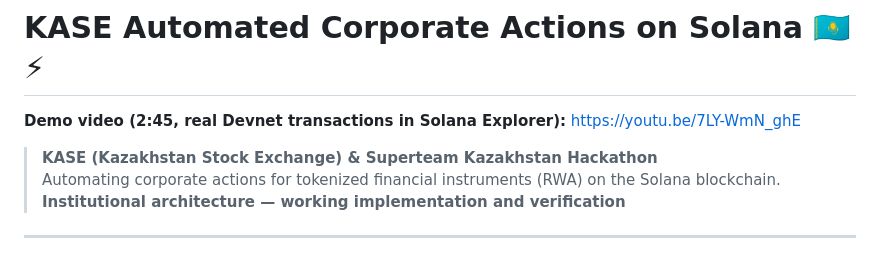
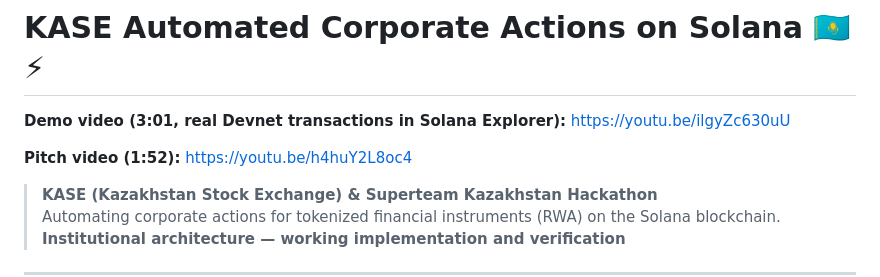
Before and after one commit to Timur27041988Adaibaev/kase-corporate-actions, a Markdown page: README.md, the part around the change. Rendered like a GitHub page; blank space fills up the shorter version.

Commit message:
Update demo and pitch video links

```diff
--- a/README.md
+++ b/README.md
@@ -1,6 +1,8 @@
 # KASE Automated Corporate Actions on Solana 🇰🇿⚡
 
-**Demo video (2:45, real Devnet transactions in Solana Explorer):** https://youtu.be/7LY-WmN_ghE
+**Demo video (3:01, real Devnet transactions in Solana Explorer):** https://youtu.be/ilgyZc630uU
+
+**Pitch video (1:52):** https://youtu.be/h4huY2L8oc4
 
 
 > **KASE (Kazakhstan Stock Exchange) & Superteam Kazakhstan Hackathon**
```
